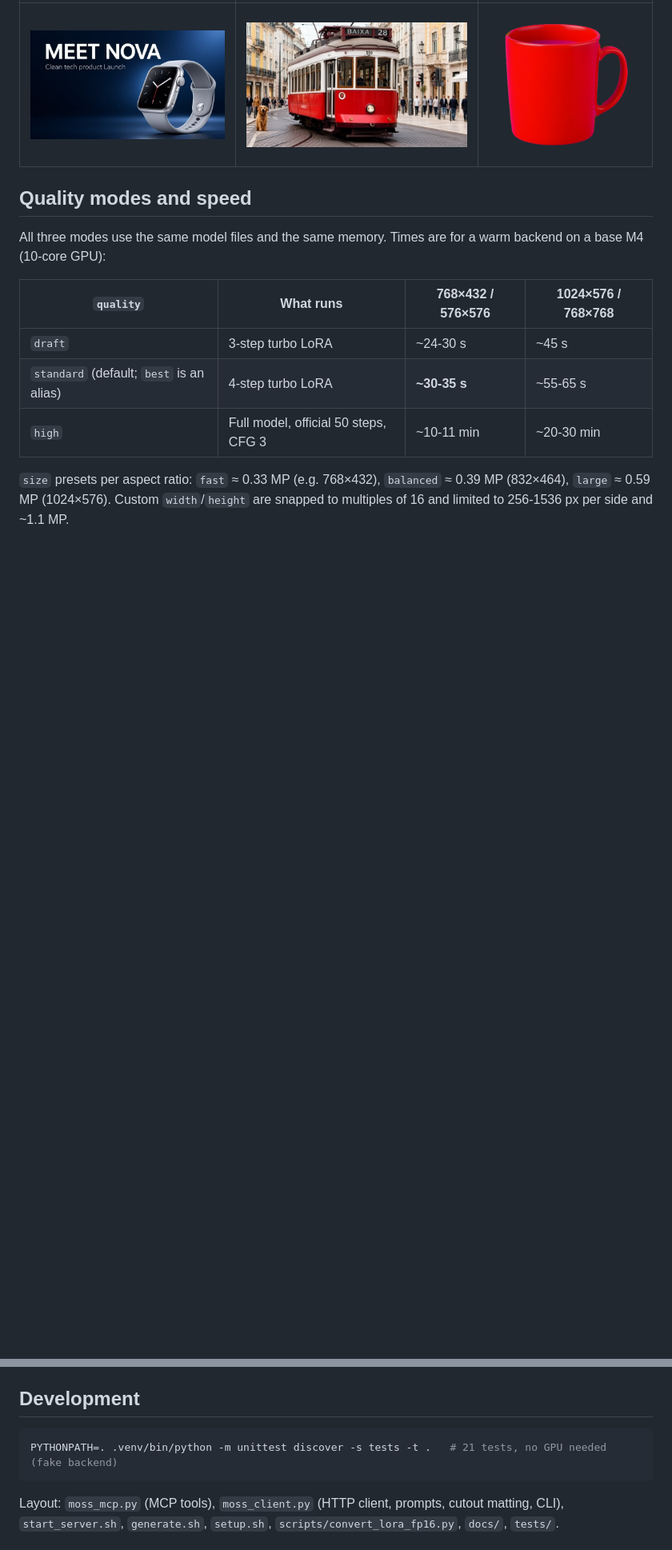
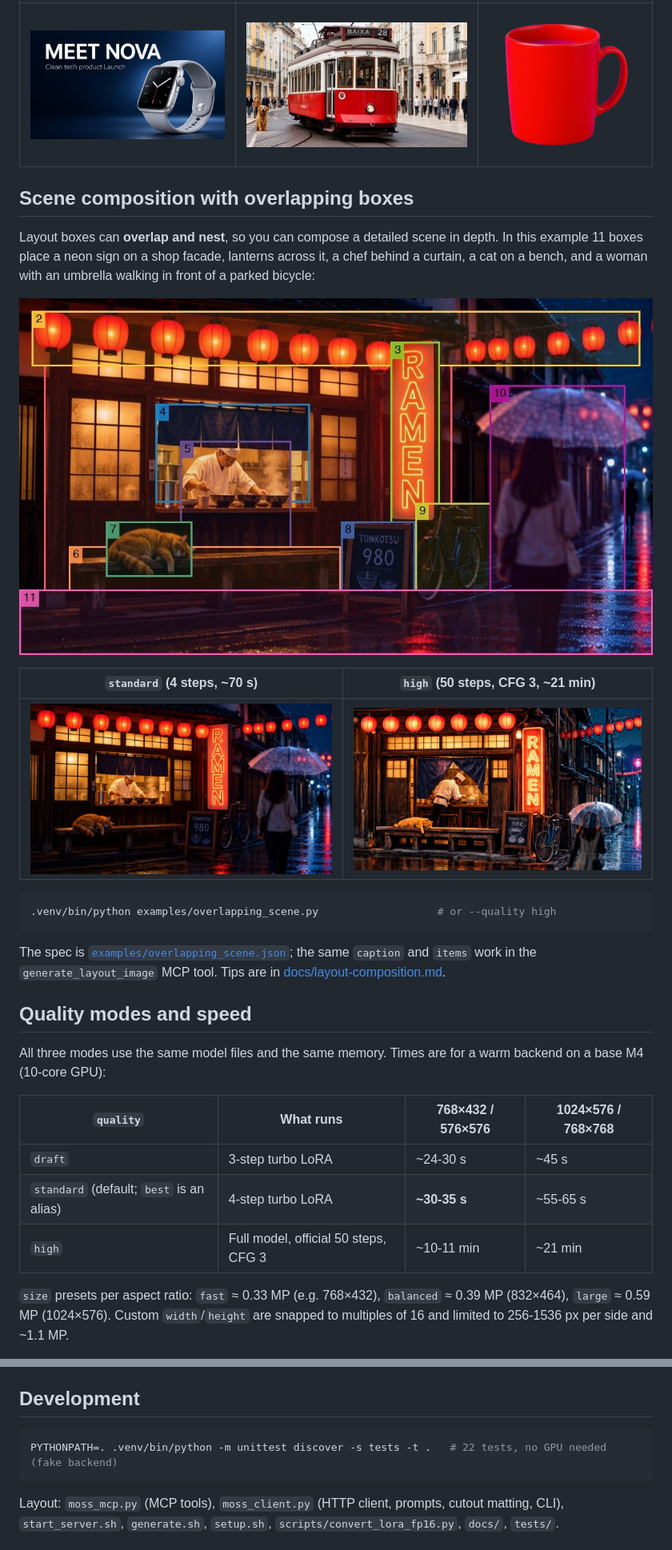
Before and after one commit to vitaliyhan/moss-image-mac, a Markdown page: README.md, 2 parts joined by grey strips. Shown at 80% size. Drawn GitHub-style; pictures changed too: docs/images/overlap_boxes.jpg (added), docs/images/overlap_high.jpg (added), docs/images/overlap_standard.jpg (added); blank space fills up the shorter version.

````diff
--- a/README.md
+++ b/README.md
@@ -125,6 +126,25 @@ backend. See [docs/mcp-clients.md](docs/mcp-clients.md) for details.
 |---|---|---|
 | ![layout](docs/images/example_layout.jpg) | ![edit](docs/images/example_edit.jpg) | ![cutout](docs/images/example_cutout.png) |
 
+## Scene composition with overlapping boxes
+
+Layout boxes can **overlap and nest**, so you can compose a detailed scene in depth. In this example 11 boxes place a
+neon sign on a shop facade, lanterns across it, a chef behind a curtain, a cat on a bench, and a woman with an umbrella
+walking in front of a parked bicycle:
+
+![overlapping boxes](docs/images/overlap_boxes.jpg)
+
+| `standard` (4 steps, ~70 s) | `high` (50 steps, CFG 3, ~21 min) |
+|---|---|
+| ![standard](docs/images/overlap_standard.jpg) | ![high](docs/images/overlap_high.jpg) |
+
+```bash
+.venv/bin/python examples/overlapping_scene.py                   # or --quality high
+```
+
+The spec is [`examples/overlapping_scene.json`](examples/overlapping_scene.json); the same `caption` and `items` work
+in the `generate_layout_image` MCP tool. Tips are in [docs/layout-composition.md](docs/layout-composition.md).
+
 ## Quality modes and speed
 
 All three modes use the same model files and the same memory. Times are for a warm backend on a base M4 (10-core GPU):
@@ -133,7 +153,7 @@ All three modes use the same model files and the same memory. Times are for a wa
 |---|---|---|---|
 | `draft` | 3-step turbo LoRA | ~24-30 s | ~45 s |
 | `standard` (default; `best` is an alias) | 4-step turbo LoRA | **~30-35 s** | ~55-65 s |
-| `high` | Full model, official 50 steps, CFG 3 | ~10-11 min | ~20-30 min |
+| `high` | Full model, official 50 steps, CFG 3 | ~10-11 min | ~21 min |
 
 `size` presets per aspect ratio: `fast` ≈ 0.33 MP (e.g. 768×432), `balanced` ≈ 0.39 MP (832×464), `large` ≈ 0.59 MP (1024×576).
 Custom `width`/`height` are snapped to multiples of 16 and limited to 256-1536 px per side and ~1.1 MP.
@@ -236,7 +257,7 @@ See [docs/troubleshooting.md](docs/troubleshooting.md). The common cases:
 ## Development
 
 ```bash
-PYTHONPATH=. .venv/bin/python -m unittest discover -s tests -t .   # 21 tests, no GPU needed (fake backend)
+PYTHONPATH=. .venv/bin/python -m unittest discover -s tests -t .   # 22 tests, no GPU needed (fake backend)
 ```
 
 Layout: `moss_mcp.py` (MCP tools), `moss_client.py` (HTTP client, prompts, cutout matting, CLI), `start_server.sh`,
````
Also changed, not shown: other parts of README.md (+2 -0 lines), docs/layout-composition.md (added, +55 -0 lines), docs/performance.md (+2 -1 lines), 4 other files.
